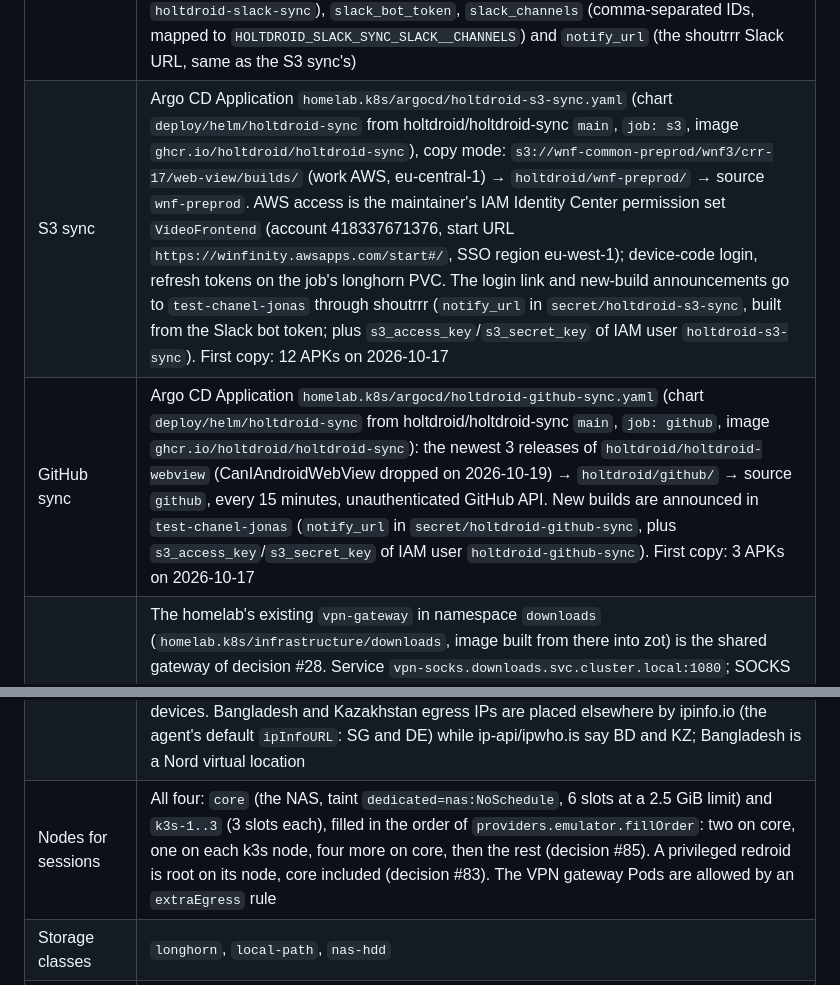
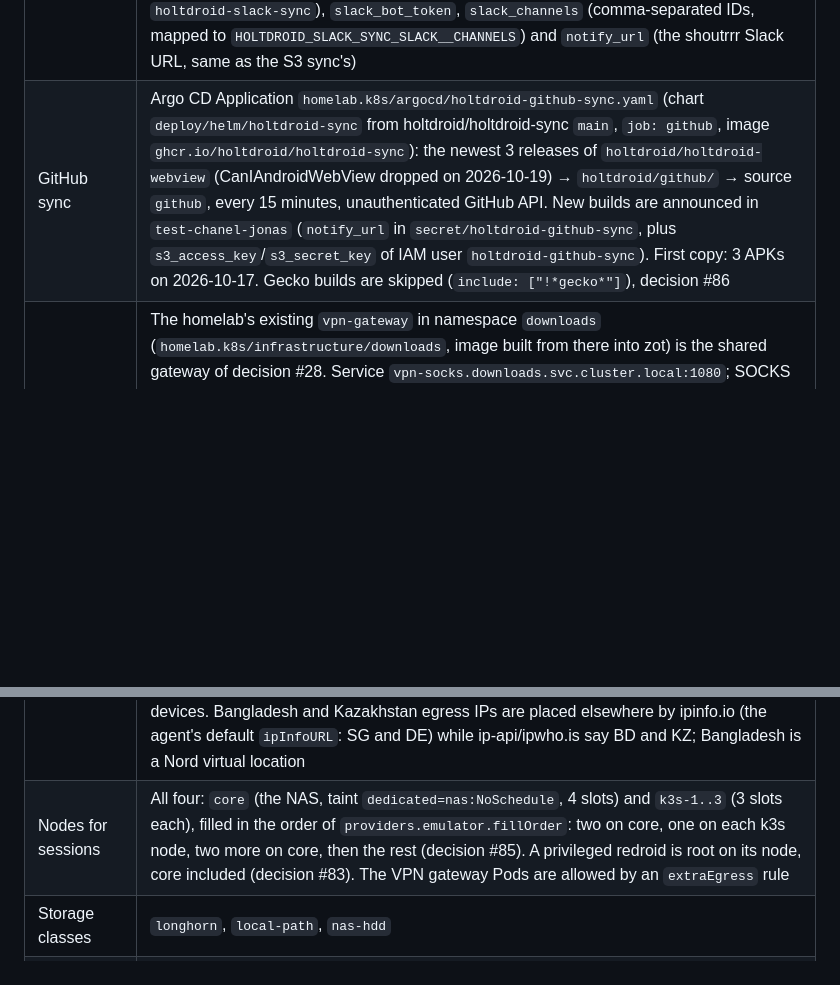
Before and after one commit to holtdroid/holtdroid, a Markdown page: design/status.md, 2 parts joined by grey strips. Drawn GitHub-style; blank space fills up the shorter version.

```diff
--- a/design/status.md
+++ b/design/status.md
@@ -319,10 +319,9 @@ in-repo work; ask the maintainer for anything cluster-side.
 | Current setup | `auth.mode: oidc` (Authelia client `holtdroid`, groups `admins`/`users`), sources `uploads` (writable, uploads go there) and `slack` (read-only) as prefixes of the bucket `holtdroid` on the homelab S3 gateway `https://s3.homelab.example` (versitygw, region `eu-north-1`, path style); `api.persistence` is off (the old PVC's one upload was copied to S3), `providers.emulator` on `core` (tolerating `dedicated=nas`) and `k3s-1..3`, locations `direct` + the six gateway ones (password via `VPN_GATEWAY_PASSWORD` from `secret/vpn` in the `ExternalSecret`; the `no` id must stay quoted in the values) |
 | Secrets (OpenBao KV, mount `secret/`) | `holtdroid` → `session_key`, `s3_access_key`/`s3_secret_key` (versitygw IAM user `holtdroid`, inline policy on bucket `holtdroid`, issued by hand on the gateway's IAM server); `oidc/holtdroid` → `client_secret` (+ digest for Authelia); both seeded by `nixos/scripts/openbao-bootstrap.sh`; delivered by an `ExternalSecret` in `extraObjects` |
 | Slack sync | Argo CD Application `homelab.k8s/argocd/holtdroid-slack-sync.yaml` (chart `deploy/helm/holtdroid-sync` from holtdroid/holtdroid-sync `main`, `job: slack`, image `ghcr.io/holtdroid/holtdroid-sync`), writes `slack/` in the bucket and announces new builds with launch links to android.homelab.example in `test-chanel-jonas` through shoutrrr. `secret/holtdroid-slack-sync` → `s3_access_key`/`s3_secret_key` (IAM user `holtdroid-slack-sync`), `slack_bot_token`, `slack_channels` (comma-separated IDs, mapped to `HOLTDROID_SLACK_SYNC_SLACK__CHANNELS`) and `notify_url` (the shoutrrr Slack URL, same as the S3 sync's) |
-| S3 sync | Argo CD Application `homelab.k8s/argocd/holtdroid-s3-sync.yaml` (chart `deploy/helm/holtdroid-sync` from holtdroid/holtdroid-sync `main`, `job: s3`, image `ghcr.io/holtdroid/holtdroid-sync`), copy mode: `s3://wnf-common-preprod/wnf3/crr-17/web-view/builds/` (work AWS, eu-central-1) → `holtdroid/wnf-preprod/` → source `wnf-preprod`. AWS access is the maintainer's IAM Identity Center permission set `VideoFrontend` (account 418337671376, start URL `https://winfinity.awsapps.com/start#/`, SSO region eu-west-1); device-code login, refresh tokens on the job's longhorn PVC. The login link and new-build announcements go to `test-chanel-jonas` through shoutrrr (`notify_url` in `secret/holtdroid-s3-sync`, built from the Slack bot token; plus `s3_access_key`/`s3_secret_key` of IAM user `holtdroid-s3-sync`). First copy: 12 APKs on 2026-10-17 |
-| GitHub sync | Argo CD Application `homelab.k8s/argocd/holtdroid-github-sync.yaml` (chart `deploy/helm/holtdroid-sync` from holtdroid/holtdroid-sync `main`, `job: github`, image `ghcr.io/holtdroid/holtdroid-sync`): the newest 3 releases of `holtdroid/holtdroid-webview` (CanIAndroidWebView dropped on 2026-10-19) → `holtdroid/github/` → source `github`, every 15 minutes, unauthenticated GitHub API. New builds are announced in `test-chanel-jonas` (`notify_url` in `secret/holtdroid-github-sync`, plus `s3_access_key`/`s3_secret_key` of IAM user `holtdroid-github-sync`). First copy: 3 APKs on 2026-10-17 |
+| GitHub sync | Argo CD Application `homelab.k8s/argocd/holtdroid-github-sync.yaml` (chart `deploy/helm/holtdroid-sync` from holtdroid/holtdroid-sync `main`, `job: github`, image `ghcr.io/holtdroid/holtdroid-sync`): the newest 3 releases of `holtdroid/holtdroid-webview` (CanIAndroidWebView dropped on 2026-10-19) → `holtdroid/github/` → source `github`, every 15 minutes, unauthenticated GitHub API. New builds are announced in `test-chanel-jonas` (`notify_url` in `secret/holtdroid-github-sync`, plus `s3_access_key`/`s3_secret_key` of IAM user `holtdroid-github-sync`). First copy: 3 APKs on 2026-10-17. Gecko builds are skipped (`include: ["!*gecko*"]`), decision #86 |
 | VPN gateway | The homelab's existing `vpn-gateway` in namespace `downloads` (`homelab.k8s/infrastructure/downloads`, image built from there into zot) is the shared gateway of decision #28. Service `vpn-socks.downloads.svc.cluster.local:1080`; SOCKS users `holtdroid-<cc>` for every NordVPN endpoint of the gateway (`bd`, `kz`, `lv`, `no`, `pl`, `ua`) route to `nord-<cc>`; AirVPN is not offered (its failover moves between NL and LV); one password for all of them in OpenBao `secret/vpn` → `socks_holtdroid_password` (seeded by `openbao-bootstrap.sh`). The provider config needs `vpn.resolver: 10.43.0.10` and `udp_over_tcp: true`. NordVPN account: 6 of 10 connections used by the gateway (ua, pl, kz, no, lv, bd); Finland was tried and dropped: with seven tunnels open one of them (Finland or Bangladesh) kept failing, likely the account limit together with the maintainer's own devices. Bangladesh and Kazakhstan egress IPs are placed elsewhere by ipinfo.io (the agent's default `ipInfoURL`: SG and DE) while ip-api/ipwho.is say BD and KZ; Bangladesh is a Nord virtual location |
-| Nodes for sessions | All four: `core` (the NAS, taint `dedicated=nas:NoSchedule`, 6 slots at a 2.5 GiB limit) and `k3s-1..3` (3 slots each), filled in the order of `providers.emulator.fillOrder`: two on core, one on each k3s node, four more on core, then the rest (decision #85). A privileged redroid is root on its node, core included (decision #83). The VPN gateway Pods are allowed by an `extraEgress` rule |
+| Nodes for sessions | All four: `core` (the NAS, taint `dedicated=nas:NoSchedule`, 4 slots) and `k3s-1..3` (3 slots each), filled in the order of `providers.emulator.fillOrder`: two on core, one on each k3s node, two more on core, then the rest (decision #85). A privileged redroid is root on its node, core included (decision #83). The VPN gateway Pods are allowed by an `extraEgress` rule |
 | Storage classes | `longhorn`, `local-path`, `nas-hdd` |
 | Ingress / DNS | Traefik; Ingress annotation `external-dns.alpha.kubernetes.io/target: "10.10.4.25"` creates the DNS record |
 | Registries | `ghcr.io/holtdroid/*` (public, from CI); the cluster also has `registry.homelab.example` (zot, needs the `zot-pull-secret` pattern from `homelab.k8s/infrastructure/downloads/secrets.yaml`) |
```
Also changed, not shown: design/decisions.md (+34 -5 lines), 1 other file.
